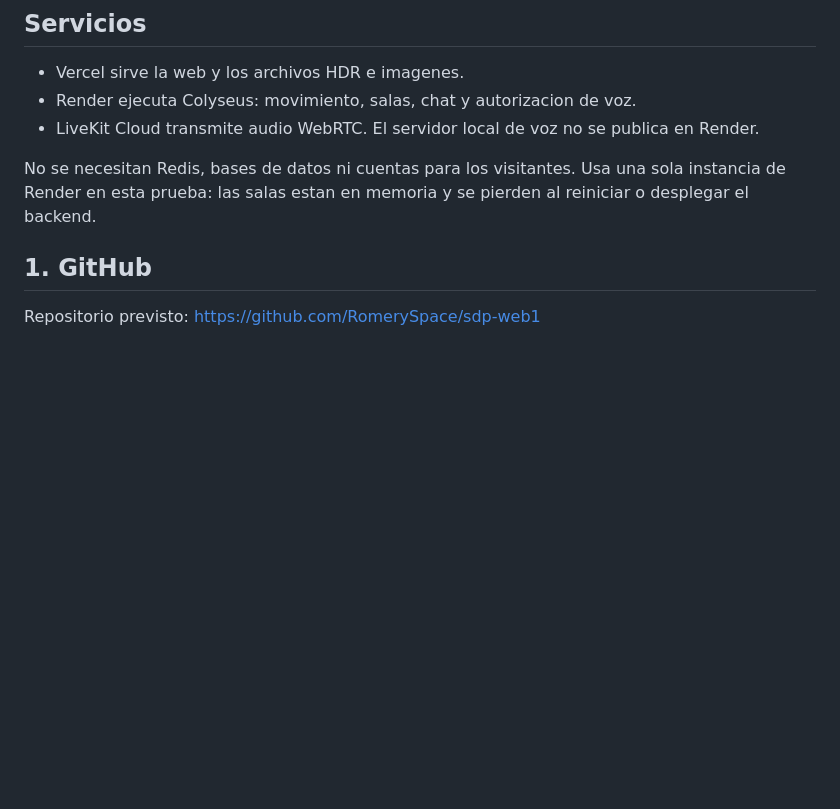
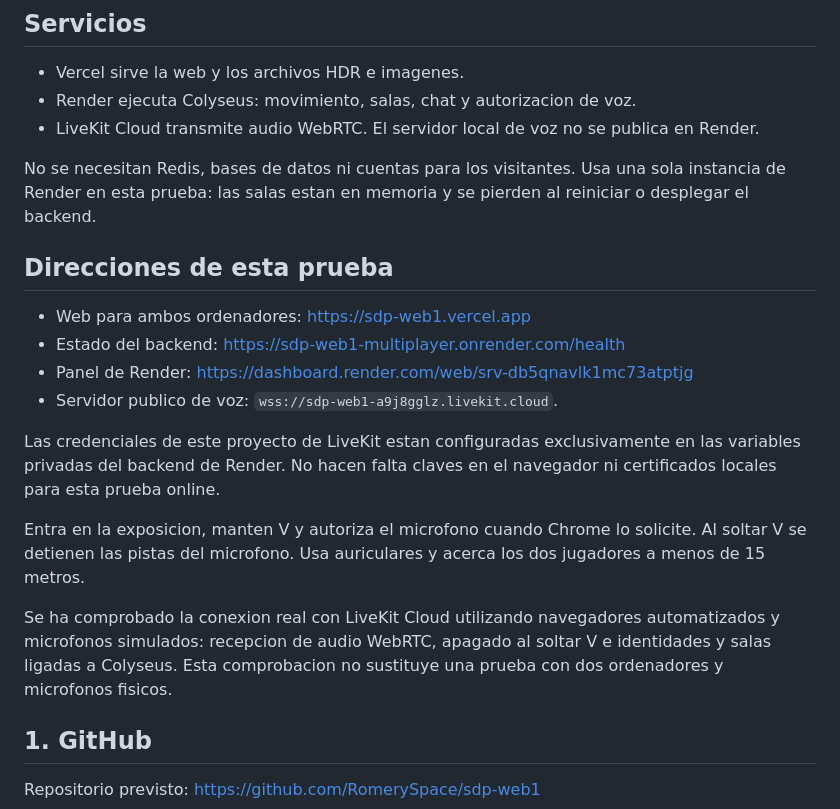
Before and after one commit to RomerySpace/sdp-web1, a Markdown page: ONLINE.md, the part around the change. Rendered like a GitHub page; blank space fills up the shorter version.

Commit message:
Document active LiveKit Cloud voice and online test URLs

```diff
--- a/ONLINE.md
+++ b/ONLINE.md
@@ -9,6 +9,19 @@ La escena original no cambia. Cada ordenador abre la misma URL HTTPS de Vercel;
 - LiveKit Cloud transmite audio WebRTC. El servidor local de voz no se publica en Render.
 
 No se necesitan Redis, bases de datos ni cuentas para los visitantes. Usa una sola instancia de Render en esta prueba: las salas estan en memoria y se pierden al reiniciar o desplegar el backend.
+
+## Direcciones de esta prueba
+
+- Web para ambos ordenadores: https://sdp-web1.vercel.app
+- Estado del backend: https://sdp-web1-multiplayer.onrender.com/health
+- Panel de Render: https://dashboard.render.com/web/srv-db5qnavlk1mc73atptjg
+- Servidor publico de voz: `wss://sdp-web1-a9j8gglz.livekit.cloud`.
+
+Las credenciales de este proyecto de LiveKit estan configuradas exclusivamente en las variables privadas del backend de Render. No hacen falta claves en el navegador ni certificados locales para esta prueba online.
+
+Entra en la exposicion, manten V y autoriza el microfono cuando Chrome lo solicite. Al soltar V se detienen las pistas del microfono. Usa auriculares y acerca los dos jugadores a menos de 15 metros.
+
+Se ha comprobado la conexion real con LiveKit Cloud utilizando navegadores automatizados y microfonos simulados: recepcion de audio WebRTC, apagado al soltar V e identidades y salas ligadas a Colyseus. Esta comprobacion no sustituye una prueba con dos ordenadores y microfonos fisicos.
 
 ## 1. GitHub
 
```
